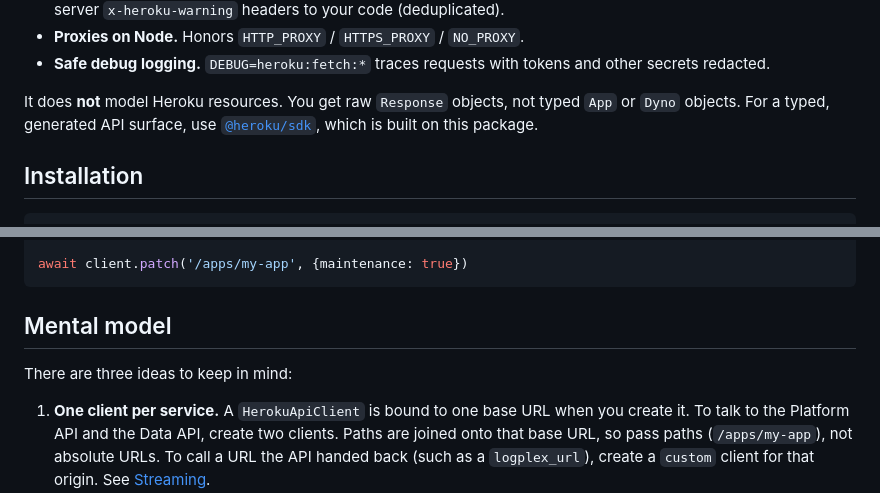
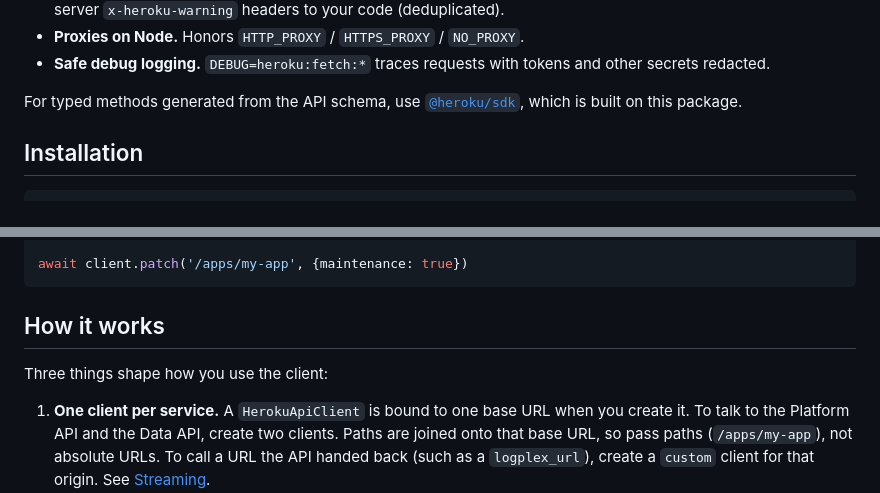
Before and after one commit to heroku/heroku-fetch, a Markdown page: README.md, 2 parts joined by grey strips. Rendered like a GitHub page.

Commit message:
docs: rename the Mental model section and drop the not-a-resource-model note

````diff
--- a/README.md
+++ b/README.md
@@ -23,8 +23,7 @@ hand:
 - **Safe debug logging.** `DEBUG=heroku:fetch:*` traces requests with tokens
   and other secrets redacted.
 
-It does **not** model Heroku resources. You get raw `Response` objects, not
-typed `App` or `Dyno` objects. For a typed, generated API surface, use
+For typed methods generated from the API schema, use
 [`@heroku/sdk`](https://github.com/heroku/heroku-sdk), which is built on this
 package.
 
@@ -53,9 +52,9 @@ const apps = await response.json()
 await client.patch('/apps/my-app', {maintenance: true})
 ```
 
-## Mental model
+## How it works
 
-There are three ideas to keep in mind:
+Three things shape how you use the client:
 
 1. **One client per service.** A `HerokuApiClient` is bound to one base URL
    when you create it. To talk to the Platform API and the Data API, create
````
